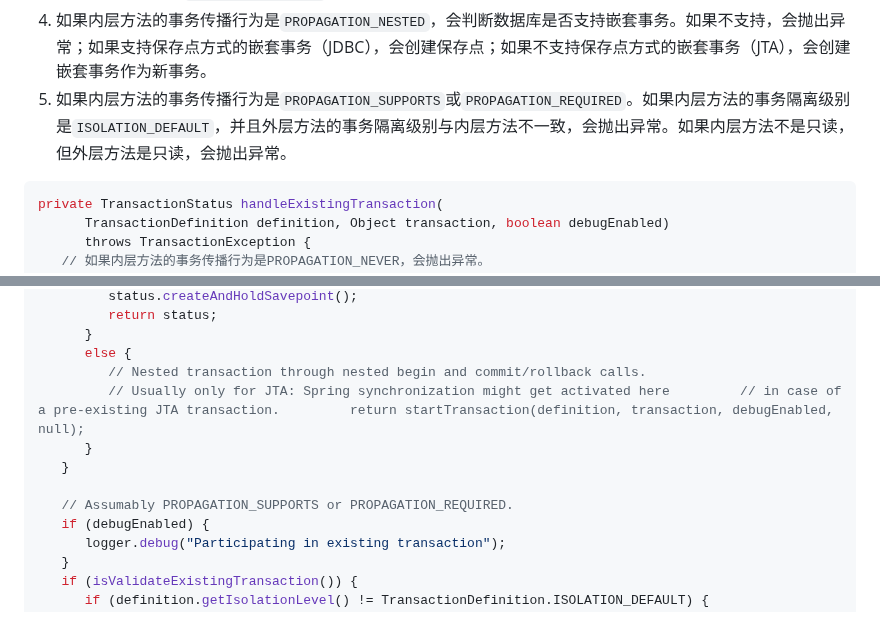
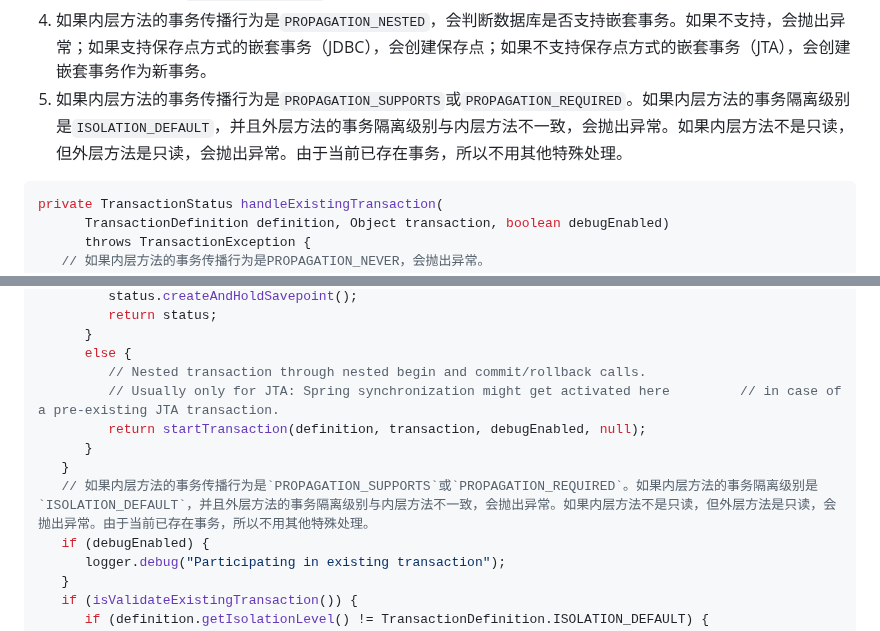
Before and after one commit to Xianhuii/note, a Markdown page: 每日学习/2、Spring事务的类层次结构和源码.md, 2 parts joined by grey strips. GitHub-like rendering.

Commit message:
vault backup: 2023-01-08 23:02:56

````diff
--- a/每日学习/2、Spring事务的类层次结构和源码.md
+++ b/每日学习/2、Spring事务的类层次结构和源码.md
@@ -220,7 +220,7 @@ protected boolean isExistingTransaction(Object transaction) {
 2. 如果内层方法的事务传播行为是`PROPAGATION_NOT_SUPPORTED`，会暂停外层方法的事务，并返回当前处理结果的`TransactionStatus`对象。
 3. 如果内层方法的事务传播行为是`PROPAGATION_REQUIRES_NEW`，会暂停外层方法的事务，开启内层方法的新事务，并返回该新事务的`TransactionStatus`对象。
 4. 如果内层方法的事务传播行为是`PROPAGATION_NESTED`，会判断数据库是否支持嵌套事务。如果不支持，会抛出异常；如果支持保存点方式的嵌套事务（JDBC），会创建保存点；如果不支持保存点方式的嵌套事务（JTA），会创建嵌套事务作为新事务。
-5. 如果内层方法的事务传播行为是`PROPAGATION_SUPPORTS`或`PROPAGATION_REQUIRED`。如果内层方法的事务隔离级别是`ISOLATION_DEFAULT`，并且外层方法的事务隔离级别与内层方法不一致，会抛出异常。如果内层方法不是只读，但外层方法是只读，会抛出异常。
+5. 如果内层方法的事务传播行为是`PROPAGATION_SUPPORTS`或`PROPAGATION_REQUIRED`。如果内层方法的事务隔离级别是`ISOLATION_DEFAULT`，并且外层方法的事务隔离级别与内层方法不一致，会抛出异常。如果内层方法不是只读，但外层方法是只读，会抛出异常。由于当前已存在事务，所以不用其他特殊处理。
 ```java
 private TransactionStatus handleExistingTransaction(
       TransactionDefinition definition, Object transaction, boolean debugEnabled)
@@ -274,11 +274,11 @@ private TransactionStatus handleExistingTransaction(
       }
       else {
          // Nested transaction through nested begin and commit/rollback calls.
-         // Usually only for JTA: Spring synchronization might get activated here         // in case of a pre-existing JTA transaction.         return startTransaction(definition, transaction, debugEnabled, null);
+         // Usually only for JTA: Spring synchronization might get activated here         // in case of a pre-existing JTA transaction.
+         return startTransaction(definition, transaction, debugEnabled, null);
       }
    }
-
-   // Assumably PROPAGATION_SUPPORTS or PROPAGATION_REQUIRED.
+   // 如果内层方法的事务传播行为是`PROPAGATION_SUPPORTS`或`PROPAGATION_REQUIRED`。如果内层方法的事务隔离级别是`ISOLATION_DEFAULT`，并且外层方法的事务隔离级别与内层方法不一致，会抛出异常。如果内层方法不是只读，但外层方法是只读，会抛出异常。由于当前已存在事务，所以不用其他特殊处理。
    if (debugEnabled) {
       logger.debug("Participating in existing transaction");
    }
````
